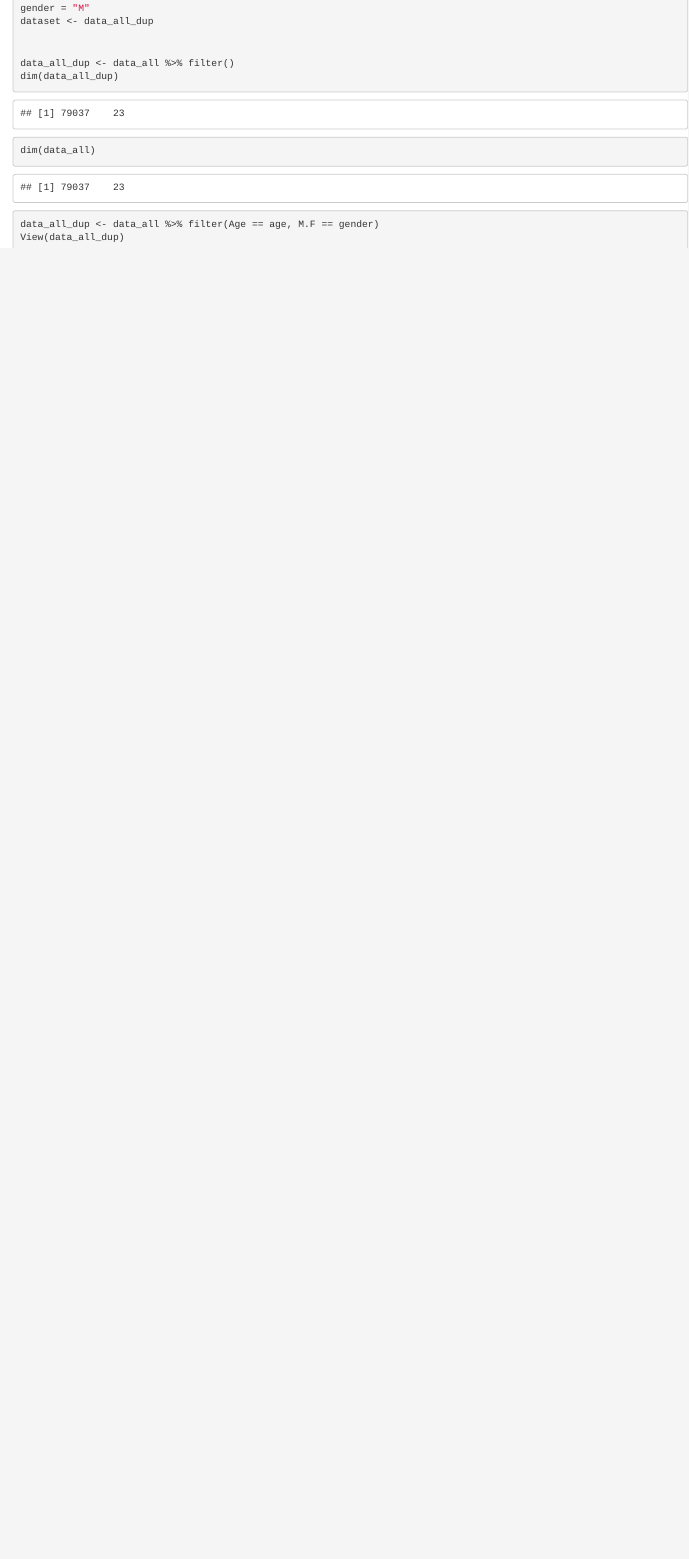
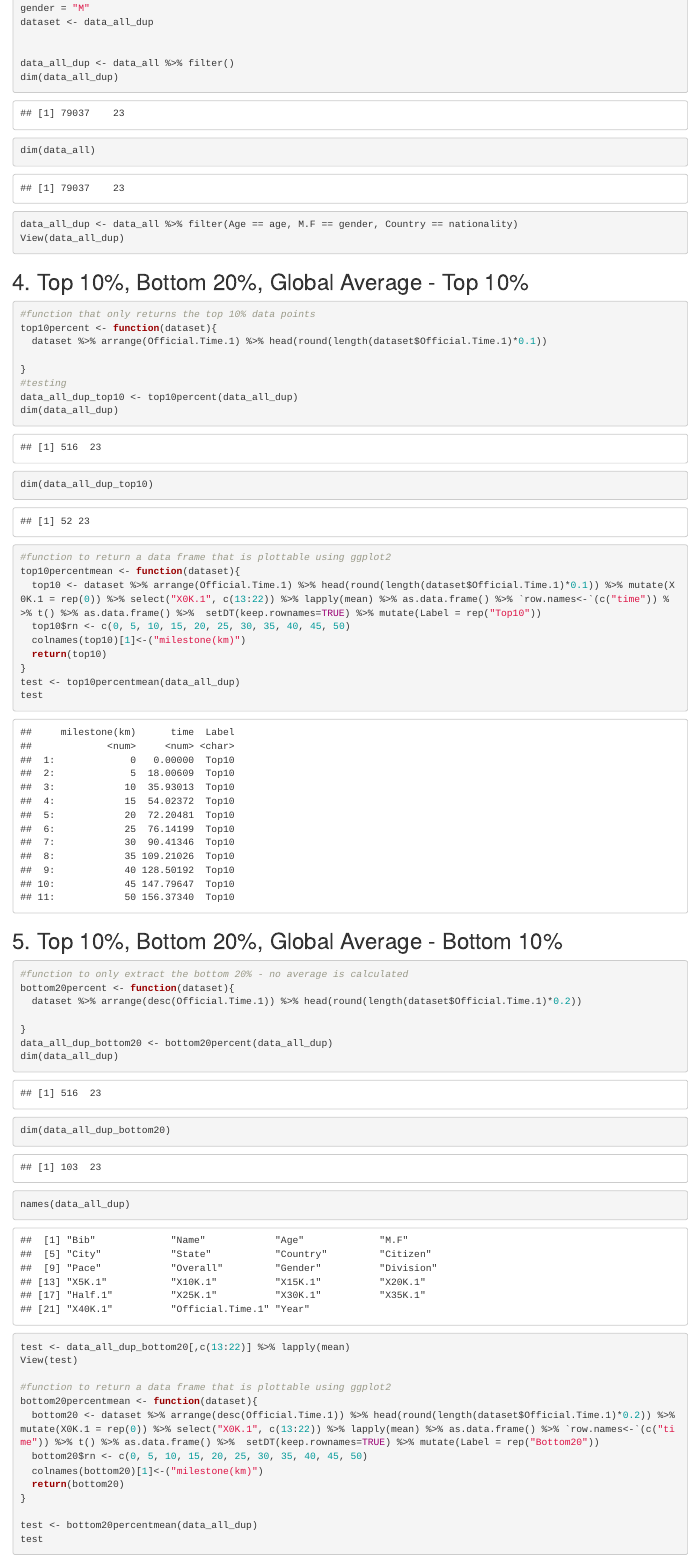
Before and after one commit to loubada/bostonmar, an R Markdown document (TrialCodesForFunctions.Rmd): the page in a window 1100 px wide, from 5740 px down before the commit and from 5980 px down after it, so that both start at the same text. Rendered offline with R 4.5, knitr and Pandoc, with nearby package versions.

Commit message:
top10, bottom20 & global average function created

````diff
--- a/TrialCodesForFunctions.Rmd
+++ b/TrialCodesForFunctions.Rmd
@@ -265,7 +268,54 @@ dataset <- data_all_dup
 data_all_dup <- data_all %>% filter()
 dim(data_all_dup)
 dim(data_all)
-data_all_dup <- data_all %>% filter(Age == age, M.F == gender)
+data_all_dup <- data_all %>% filter(Age == age, M.F == gender, Country == nationality)
 View(data_all_dup)
 
 ```
+## 4. Top 10%, Bottom 20%, Global Average - Top 10%
+```{r}
+#function that only returns the top 10% data points
+top10percent <- function(dataset){
+  dataset %>% arrange(Official.Time.1) %>% head(round(length(dataset$Official.Time.1)*0.1))
+
+}
+#testing
+data_all_dup_top10 <- top10percent(data_all_dup)
+dim(data_all_dup)
+dim(data_all_dup_top10)
+
+#function to return a data frame that is plottable using ggplot2
+top10percentmean <- function(dataset){
+  top10 <- dataset %>% arrange(Official.Time.1) %>% head(round(length(dataset$Official.Time.1)*0.1)) %>% mutate(X0K.1 = rep(0)) %>% select("X0K.1", c(13:22)) %>% lapply(mean) %>% as.data.frame() %>% `row.names<-`(c("time")) %>% t() %>% as.data.frame() %>%  setDT(keep.rownames=TRUE) %>% mutate(Label = rep("Top10"))
+  top10$rn <- c(0, 5, 10, 15, 20, 25, 30, 35, 40, 45, 50)
+  colnames(top10)[1]<-("milestone(km)")
+  return(top10)
+}
+test <- top10percentmean(data_all_dup)
+test
+```
+## 5. Top 10%, Bottom 20%, Global Average - Bottom 10%
+```{r}
+#function to only extract the bottom 20% - no average is calculated
+bottom20percent <- function(dataset){
+  dataset %>% arrange(desc(Official.Time.1)) %>% head(round(length(dataset$Official.Time.1)*0.2))
+
+}
+data_all_dup_bottom20 <- bottom20percent(data_all_dup)
+dim(data_all_dup)
+dim(data_all_dup_bottom20)
+
+names(data_all_dup)
+test <- data_all_dup_bottom20[,c(13:22)] %>% lapply(mean)
+View(test)
+
+#function to return a data frame that is plottable using ggplot2
+bottom20percentmean <- function(dataset){
+  bottom20 <- dataset %>% arrange(desc(Official.Time.1)) %>% head(round(length(dataset$Official.Time.1)*0.2)) %>% mutate(X0K.1 = rep(0)) %>% select("X0K.1", c(13:22)) %>% lapply(mean) %>% as.data.frame() %>% `row.names<-`(c("time")) %>% t() %>% as.data.frame() %>%  setDT(keep.rownames=TRUE) %>% mutate(Label = rep("Bottom20"))
+  bottom20$rn <- c(0, 5, 10, 15, 20, 25, 30, 35, 40, 45, 50)
+  colnames(bottom20)[1]<-("milestone(km)")
+  return(bottom20)
+}
+
+test <- bottom20percentmean(data_all_dup)
+test
````
Also changed, not shown: TrialCodesForFunctions.Rmd (30 more changed lines).
